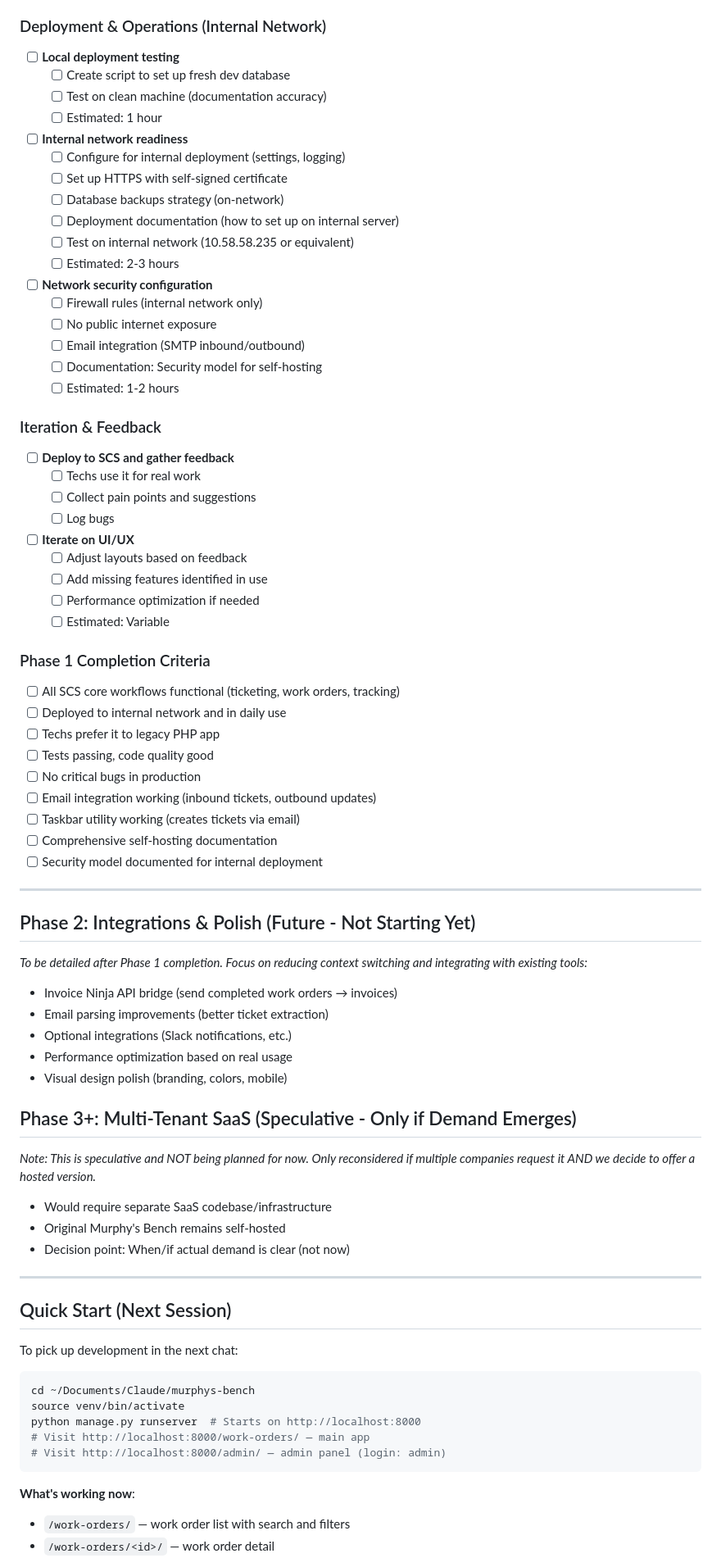
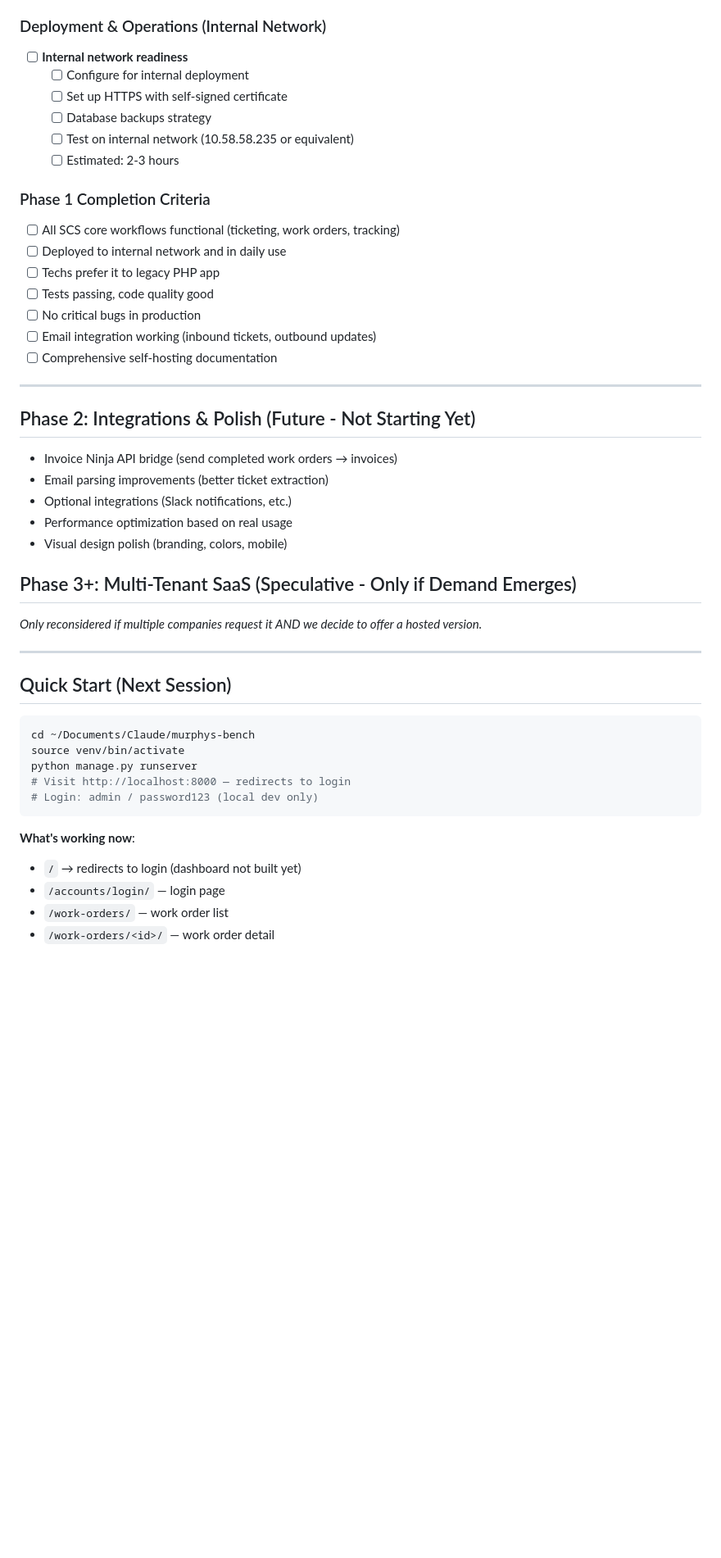
Before and after one commit to murphys-bench/murphys-bench, a Markdown page: TODO.md, the part around one of its changes. Shown at 82% size. GitHub-like rendering; blank space fills up the shorter version.

````diff
--- a/TODO.md
+++ b/TODO.md
@@ -206,35 +214,10 @@
 ### Deployment & Operations (Internal Network)
-- [ ] **Local deployment testing**
-  - [ ] Create script to set up fresh dev database
-  - [ ] Test on clean machine (documentation accuracy)
-  - [ ] Estimated: 1 hour
-
 - [ ] **Internal network readiness**
-  - [ ] Configure for internal deployment (settings, logging)
+  - [ ] Configure for internal deployment
   - [ ] Set up HTTPS with self-signed certificate
-  - [ ] Database backups strategy (on-network)
-  - [ ] Deployment documentation (how to set up on internal server)
+  - [ ] Database backups strategy
   - [ ] Test on internal network (10.58.58.235 or equivalent)
   - [ ] Estimated: 2-3 hours
-
-- [ ] **Network security configuration**
-  - [ ] Firewall rules (internal network only)
-  - [ ] No public internet exposure
-  - [ ] Email integration (SMTP inbound/outbound)
-  - [ ] Documentation: Security model for self-hosting
-  - [ ] Estimated: 1-2 hours
-
-### Iteration & Feedback
-- [ ] **Deploy to SCS and gather feedback**
-  - [ ] Techs use it for real work
-  - [ ] Collect pain points and suggestions
-  - [ ] Log bugs
-
-- [ ] **Iterate on UI/UX**
-  - [ ] Adjust layouts based on feedback
-  - [ ] Add missing features identified in use
-  - [ ] Performance optimization if needed
-  - [ ] Estimated: Variable
 
 ### Phase 1 Completion Criteria
 - [ ] All SCS core workflows functional (ticketing, work orders, tracking)
@@ -243,15 +226,12 @@
 - [ ] Tests passing, code quality good
 - [ ] No critical bugs in production
 - [ ] Email integration working (inbound tickets, outbound updates)
-- [ ] Taskbar utility working (creates tickets via email)
 - [ ] Comprehensive self-hosting documentation
-- [ ] Security model documented for internal deployment
 
 ---
 
 ## Phase 2: Integrations & Polish (Future - Not Starting Yet)
 
-*To be detailed after Phase 1 completion. Focus on reducing context switching and integrating with existing tools:*
 - Invoice Ninja API bridge (send completed work orders → invoices)
 - Email parsing improvements (better ticket extraction)
 - Optional integrations (Slack notifications, etc.)
@@ -260,26 +240,22 @@
 
 ## Phase 3+: Multi-Tenant SaaS (Speculative - Only if Demand Emerges)
 
-*Note: This is speculative and NOT being planned for now. Only reconsidered if multiple companies request it AND we decide to offer a hosted version.*
-
-- Would require separate SaaS codebase/infrastructure
-- Original Murphy's Bench remains self-hosted
-- Decision point: When/if actual demand is clear (not now)
+*Only reconsidered if multiple companies request it AND we decide to offer a hosted version.*
 
 ---
 
 ## Quick Start (Next Session)
 
-To pick up development in the next chat:
-
 ```bash
 cd ~/Documents/Claude/murphys-bench
 source venv/bin/activate
-python manage.py runserver  # Starts on http://localhost:8000
-# Visit http://localhost:8000/work-orders/ — main app
-# Visit http://localhost:8000/admin/ — admin panel (login: admin)
+python manage.py runserver
+# Visit http://localhost:8000 — redirects to login
+# Login: admin / password123 (local dev only)
 ```
 
 **What's working now**:
-- `/work-orders/` — work order list with search and filters
+- `/` → redirects to login (dashboard not built yet)
+- `/accounts/login/` — login page
+- `/work-orders/` — work order list
 - `/work-orders/<id>/` — work order detail
````
Also changed, not shown: other parts of TODO.md (+75 -74 lines).
